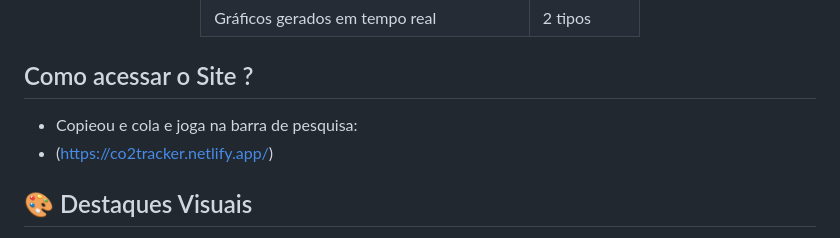
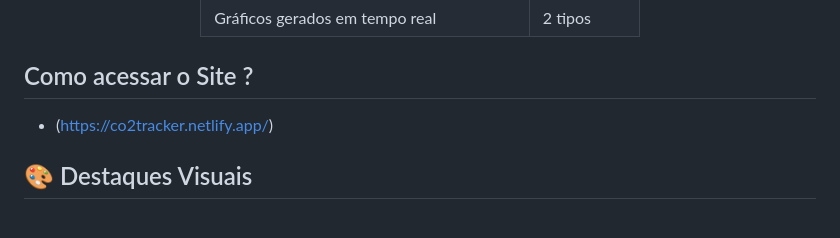
Before and after one commit to NicolasSoft/-EcoTrip-Calculadora-de-Impacto-Ambiental-para-Viagens, a Markdown page: README.md, the part around the change. GitHub-like rendering.

```diff
--- a/README.md
+++ b/README.md
@@ -34,7 +34,6 @@ EcoTrip é mais que uma calculadora de emissões — é uma plataforma educacion
 
 ## Como acessar o Site ?
 
-* Copieou e cola e joga na barra de pesquisa:
 * (https://co2tracker.netlify.app/)
 
 ## 🎨 Destaques Visuais
```
